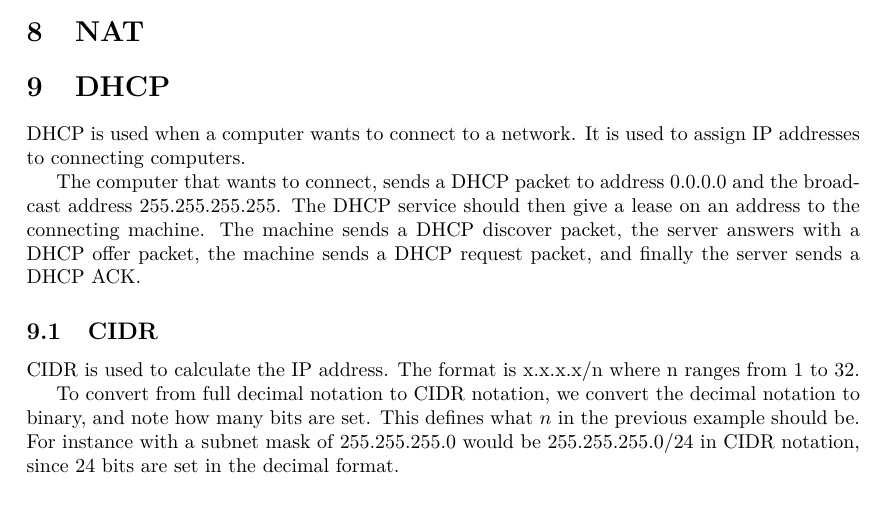
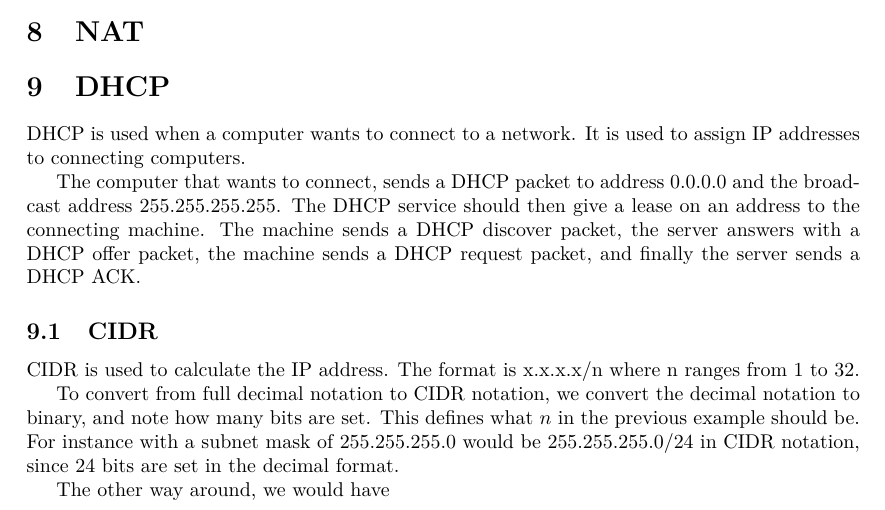
Before and after one commit to alathon/Datanet-Exam-2012, a LaTeX document (report.tex, which reads dhcp.tex): part of page 6 of 7, cut so that both start at the same text. Compiled offline with pdfLaTeX.

Commit message:
not much done

```diff
--- a/dhcp.tex
+++ b/dhcp.tex
@@ -20,4 +20,6 @@ For instance with a subnet mask of 255.255.255.0 would be
 255.255.255.0/24 in CIDR notation, since 24 bits are set in the
 decimal format.
 
+The other way around, we would have
+
 \subsection{Forwarding}
```
